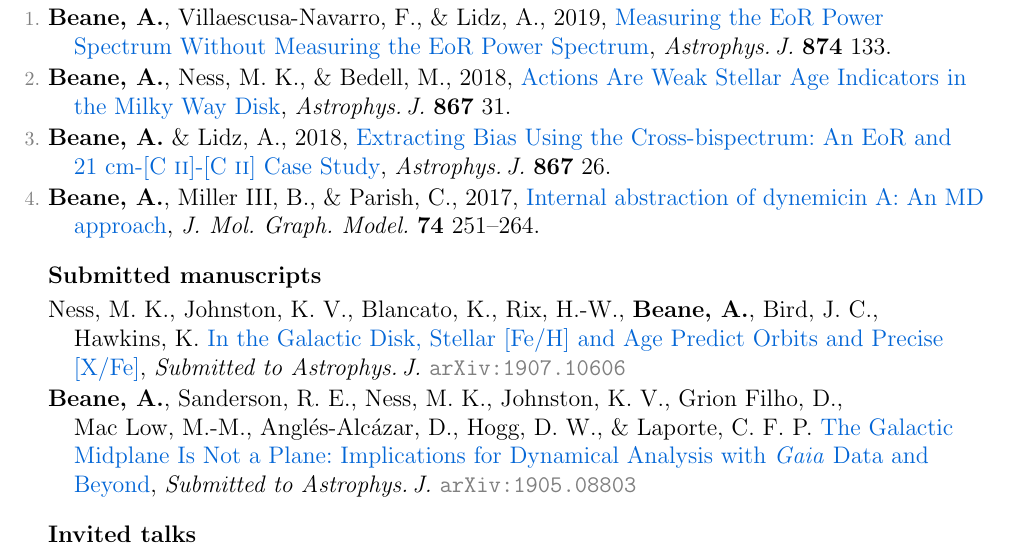
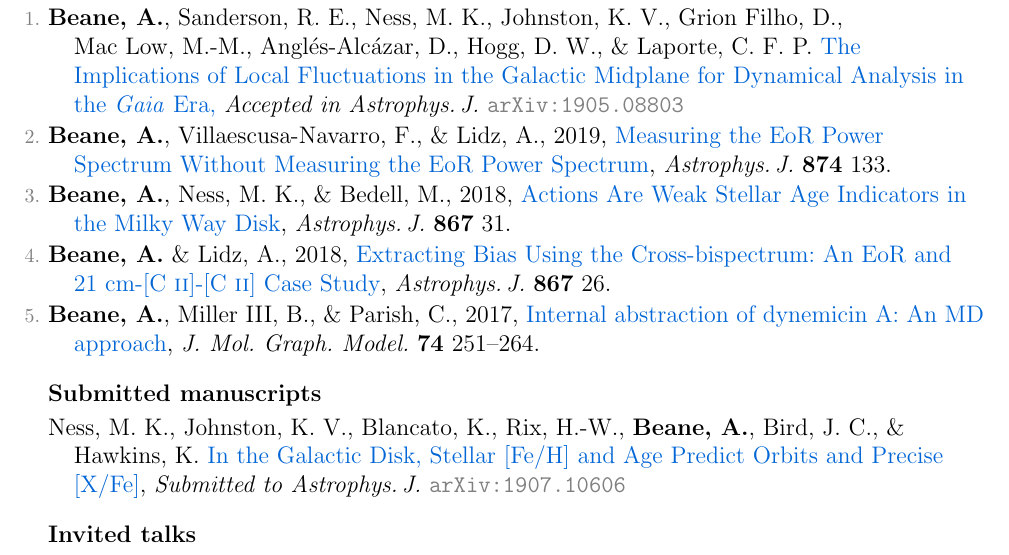
Before and after one commit to gusbeane/gusbeane.github.io, a LaTeX CV (cv/beane_cv.tex): part of page 1 of 2, cut so that both start at the same text. Compiled offline with pdfLaTeX.

Commit message:
rebuilding site Mon Aug 19 12:07:34 EDT 2019

```diff
--- a/cv/beane_cv.tex
+++ b/cv/beane_cv.tex
@@ -214,6 +214,9 @@ Roy \& Diana Vagelos Science Challenge Award, University of Pennsylvania. \deemp
 \hypersetup{linkcolor=grey}%
 \begin{list}{\pubnumber{\therefpubnum}}{\hogglist}
 \item
+{\bf Beane,~A.}, Sanderson,~R.~E., Ness,~M.~K., Johnston,~K.~V., Grion~Filho,~D., Mac~Low,~M.-M., Angl\'es-Alc\'azar,~D., Hogg,~D.~W., \& Laporte,~C.~F.~P.
+\arxivaccept{1905.08803}{The Implications of Local Fluctuations in the Galactic Midplane for Dynamical Analysis in the \textit{Gaia} Era}{Astrophys.\,J.}
+\item
 {\bf Beane,~A.}, Villaescusa-Navarro,~F., \& Lidz,~A., 2019,
 \doi{10.3847/1538-4357/ab0a08}{Measuring the EoR Power Spectrum Without Measuring the EoR Power Spectrum},
 \textit{Astrophys.\,J.}\ \textbf{874} 133.
@@ -237,11 +240,8 @@ Roy \& Diana Vagelos Science Challenge Award, University of Pennsylvania. \deemp
 \hypersetup{linkcolor=grey}%
 \begin{list}{}{\hogglist}
 \item
-Ness,~M.~K., Johnston,~K.~V., Blancato,~K., Rix,~H.-W., {\bf Beane,~A.}, Bird,~J.~C., Hawkins,~K.
+Ness,~M.~K., Johnston,~K.~V., Blancato,~K., Rix,~H.-W., {\bf Beane,~A.}, Bird,~J.~C., \& Hawkins,~K.
 \arxiv{1907.10606}{In the Galactic Disk, Stellar [Fe/H] and Age Predict Orbits and Precise [X/Fe]}{Astrophys.\,J.}
-\item
-{\bf Beane,~A.}, Sanderson,~R.~E., Ness,~M.~K., Johnston,~K.~V., Grion~Filho,~D., Mac~Low,~M.-M., Angl\'es-Alc\'azar,~D., Hogg,~D.~W., \& Laporte,~C.~F.~P.
-\arxiv{1905.08803}{The Galactic Midplane Is Not a Plane: Implications for Dynamical Analysis with \textit{Gaia} Data and Beyond}{Astrophys.\,J.}
 \end{list}
 
 \hypersetup{linkcolor=black}%
```
Also changed, not shown: cv/beane_cv.pdf.
